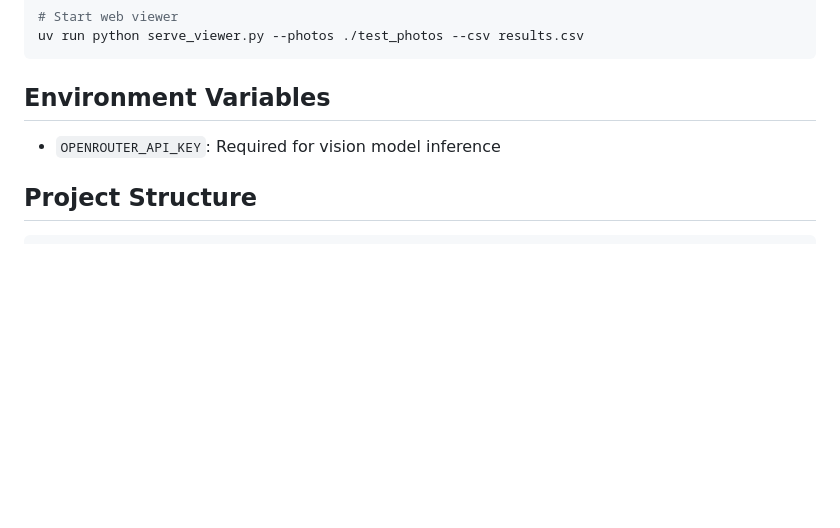
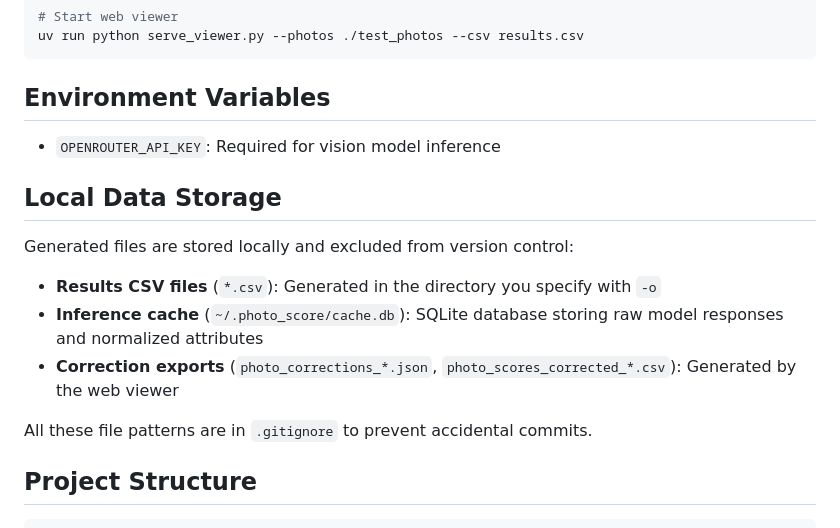
Before and after one commit to francisbrero/photo-scoring, a Markdown page: CLAUDE.md, the part around the change. Rendered like a GitHub page; blank space fills up the shorter version.

Commit message:
Document local data storage and verify CSV exclusion - Closes #1
## Changes
- Add "Local Data Storage" section to CLAUDE.md documenting:
  - Where result CSV files are stored
  - Location of inference cache (~/.photo_score/cache.db)
  - Correction export file patterns
  - Note that all patterns are in .gitignore

## Verification
- Confirmed no CSV files are tracked in the repository
- .gitignore already properly excludes *.csv and related patterns

🤖 Generated with [Claude Code](https://claude.com/claude-code)

Co-Authored-By: Claude Opus 4.5 <noreply@anthropic.com>

````diff
--- a/CLAUDE.md
+++ b/CLAUDE.md
@@ -67,6 +67,16 @@ uv run python serve_viewer.py --photos ./test_photos --csv results.csv
 
 - `OPENROUTER_API_KEY`: Required for vision model inference
 
+## Local Data Storage
+
+Generated files are stored locally and excluded from version control:
+
+- **Results CSV files** (`*.csv`): Generated in the directory you specify with `-o`
+- **Inference cache** (`~/.photo_score/cache.db`): SQLite database storing raw model responses and normalized attributes
+- **Correction exports** (`photo_corrections_*.json`, `photo_scores_corrected_*.csv`): Generated by the web viewer
+
+All these file patterns are in `.gitignore` to prevent accidental commits.
+
 ## Project Structure
 
 ```
````
